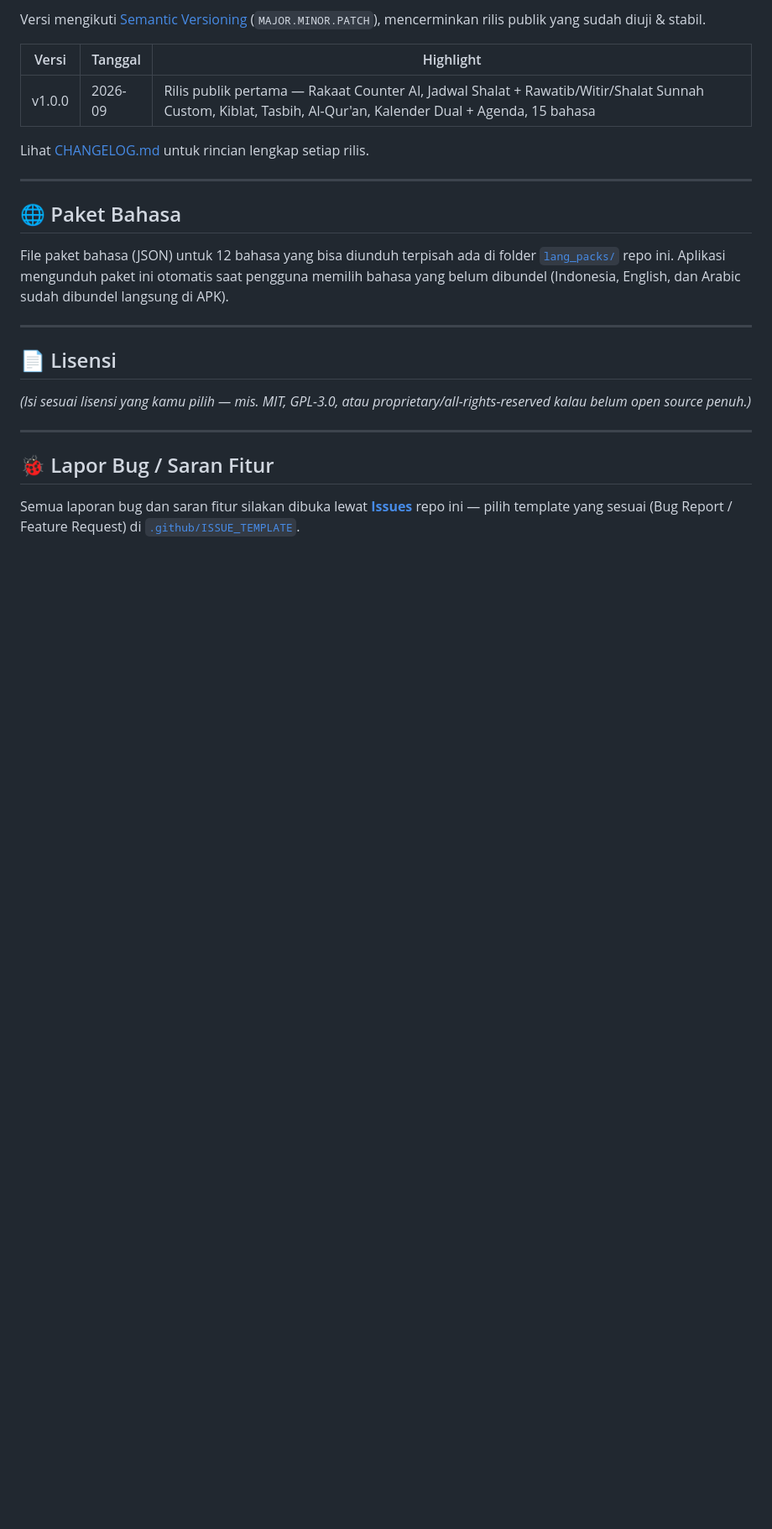
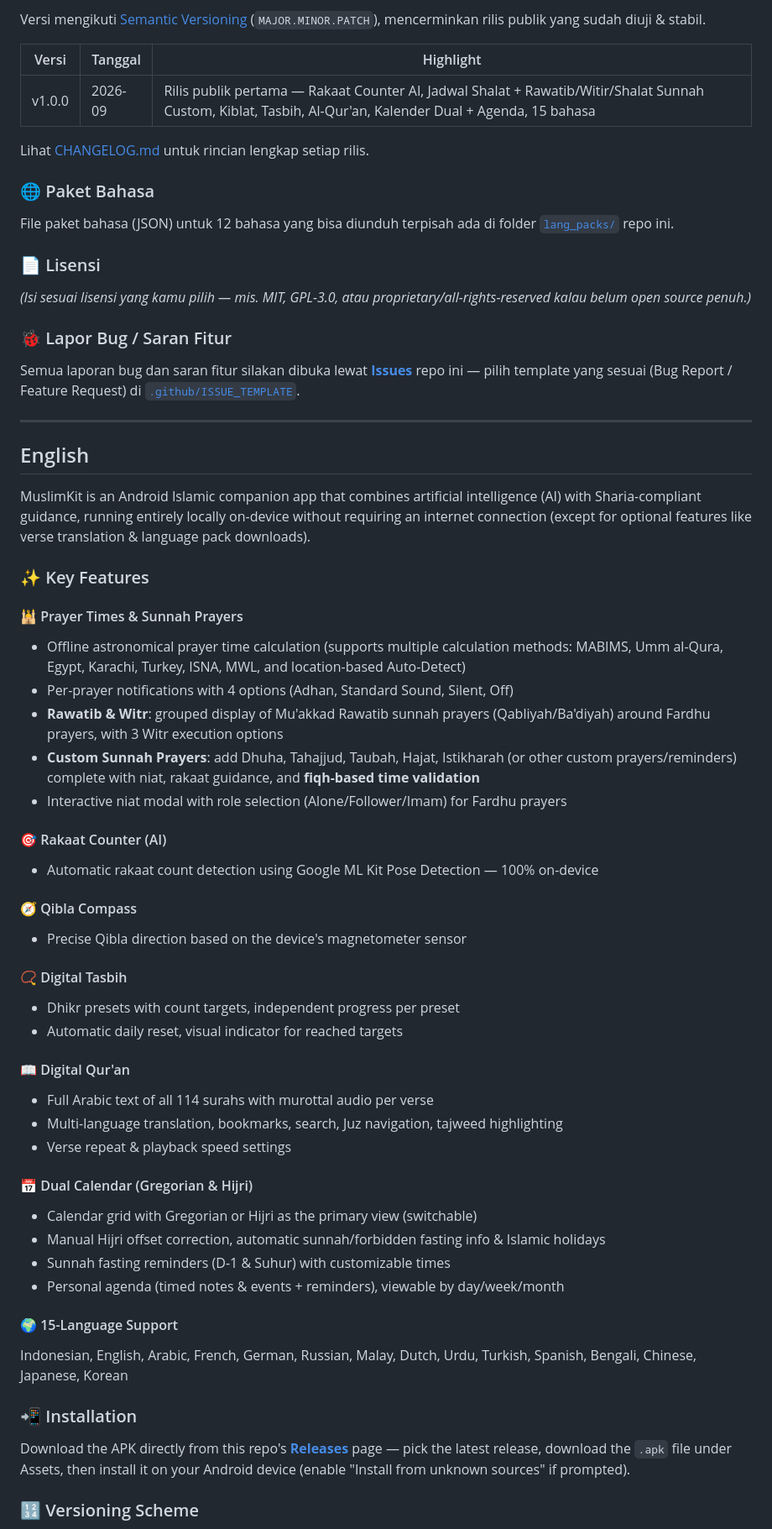
Before and after one commit to ardimas/MuslimKit, a Markdown page: README.md, the part around one of its changes. Shown at 84% size. Drawn GitHub-style; blank space fills up the shorter version.

```diff
--- a/README.md
+++ b/README.md
@@ -56,26 +51,66 @@ Unduh APK langsung dari halaman **[Releases](https://github.com/ardimas/MuslimKi
 
 Versi mengikuti [Semantic Versioning](https://semver.org/) (`MAJOR.MINOR.PATCH`), mencerminkan rilis publik yang sudah diuji & stabil.
 
-| Versi  | Tanggal | Highlight                                                                                                                                                  |
-| ------ | ------- | ---------------------------------------------------------------------------------------------------------------------------------------------------------- |
+| Versi  | Tanggal | Highlight |
+| ------ | ------- | --------- |
 | v1.0.0 | 2026-09 | Rilis publik pertama — Rakaat Counter AI, Jadwal Shalat + Rawatib/Witir/Shalat Sunnah Custom, Kiblat, Tasbih, Al-Qur'an, Kalender Dual + Agenda, 15 bahasa |
 
 Lihat [CHANGELOG.md](CHANGELOG.md) untuk rincian lengkap setiap rilis.
 
----
+### 🌐 Paket Bahasa
 
-## 🌐 Paket Bahasa
+File paket bahasa (JSON) untuk 12 bahasa yang bisa diunduh terpisah ada di folder [`lang_packs/`](lang_packs/) repo ini.
 
-File paket bahasa (JSON) untuk 12 bahasa yang bisa diunduh terpisah ada di folder [`lang_packs/`](lang_packs/) repo ini. Aplikasi mengunduh paket ini otomatis saat pengguna memilih bahasa yang belum dibundel (Indonesia, English, dan Arabic sudah dibundel langsung di APK).
+### 📄 Lisensi
+
+*(Isi sesuai lisensi yang kamu pilih — mis. MIT, GPL-3.0, atau proprietary/all-rights-reserved kalau belum open source penuh.)*
+
+### 🐞 Lapor Bug / Saran Fitur
+
+Semua laporan bug dan saran fitur silakan dibuka lewat **[Issues](../../issues/new/choose)** repo ini — pilih template yang sesuai (Bug Report / Feature Request) di [`.github/ISSUE_TEMPLATE`](.github/ISSUE_TEMPLATE).
 
 ---
 
-## 📄 Lisensi
+## English
 
-*(Isi sesuai lisensi yang kamu pilih — mis. MIT, GPL-3.0, atau proprietary/all-rights-reserved kalau belum open source penuh.)*
+MuslimKit is an Android Islamic companion app that combines artificial intelligence (AI) with Sharia-compliant guidance, running entirely locally on-device without requiring an internet connection (except for optional features like verse translation & language pack downloads).
 
----
+### ✨ Key Features
 
-## 🐞 Lapor Bug / Saran Fitur
+#### 🕌 Prayer Times & Sunnah Prayers
+- Offline astronomical prayer time calculation (supports multiple calculation methods: MABIMS, Umm al-Qura, Egypt, Karachi, Turkey, ISNA, MWL, and location-based Auto-Detect)
+- Per-prayer notifications with 4 options (Adhan, Standard Sound, Silent, Off)
+- **Rawatib & Witr**: grouped display of Mu'akkad Rawatib sunnah prayers (Qabliyah/Ba'diyah) around Fardhu prayers, with 3 Witr execution options
+- **Custom Sunnah Prayers**: add Dhuha, Tahajjud, Taubah, Hajat, Istikharah (or other custom prayers/reminders) complete with niat, rakaat guidance, and **fiqh-based time validation**
+- Interactive niat modal with role selection (Alone/Follower/Imam) for Fardhu prayers
 
-Semua laporan bug dan saran fitur silakan dibuka lewat **[Issues](../../issues/new/choose)** repo ini — pilih template yang sesuai (Bug Report / Feature Request) di [`.github/ISSUE_TEMPLATE`](.github/ISSUE_TEMPLATE).
+#### 🎯 Rakaat Counter (AI)
+- Automatic rakaat count detection using Google ML Kit Pose Detection — 100% on-device
+
+#### 🧭 Qibla Compass
+- Precise Qibla direction based on the device's magnetometer sensor
+
+#### 📿 Digital Tasbih
+- Dhikr presets with count targets, independent progress per preset
+- Automatic daily reset, visual indicator for reached targets
+
+#### 📖 Digital Qur'an
+- Full Arabic text of all 114 surahs with murottal audio per verse
+- Multi-language translation, bookmarks, search, Juz navigation, tajweed highlighting
+- Verse repeat & playback speed settings
+
+#### 📅 Dual Calendar (Gregorian & Hijri)
+- Calendar grid with Gregorian or Hijri as the primary view (switchable)
+- Manual Hijri offset correction, automatic sunnah/forbidden fasting info & Islamic holidays
+- Sunnah fasting reminders (D-1 & Suhur) with customizable times
+- Personal agenda (timed notes & events + reminders), viewable by day/week/month
+
+#### 🌍 15-Language Support
+Indonesian, English, Arabic, French, German, Russian, Malay, Dutch, Urdu, Turkish, Spanish, Bengali, Chinese, Japanese, Korean
+
+### 📲 Installation
+
+Download the APK directly from this repo's **[Releases](https://github.com/ardimas/MuslimKit/releases)** page — pick the latest release, download the `.apk` file under Assets, then install it on your Android device (enable "Install from unknown sources" if prompted).
+
+### 🔢 Versioning Scheme
+
```
Also changed, not shown: other parts of README.md (+45 -31 lines).
